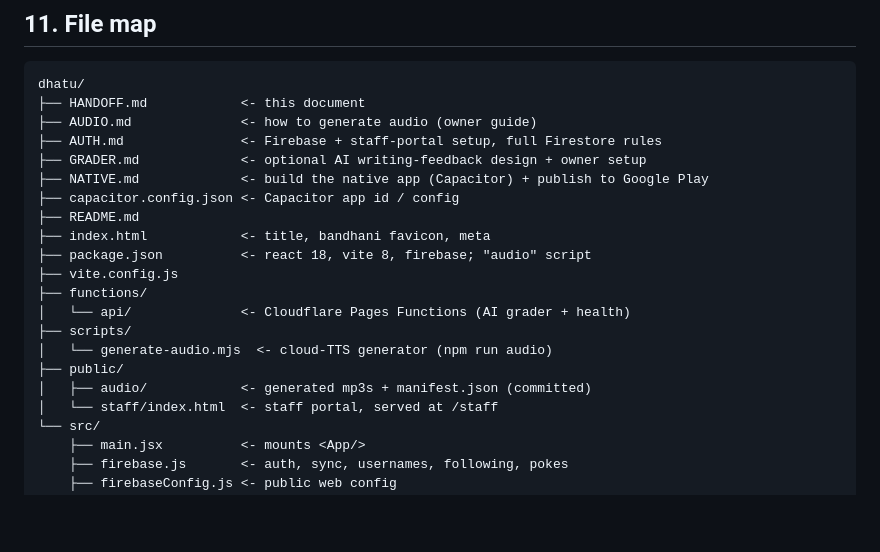
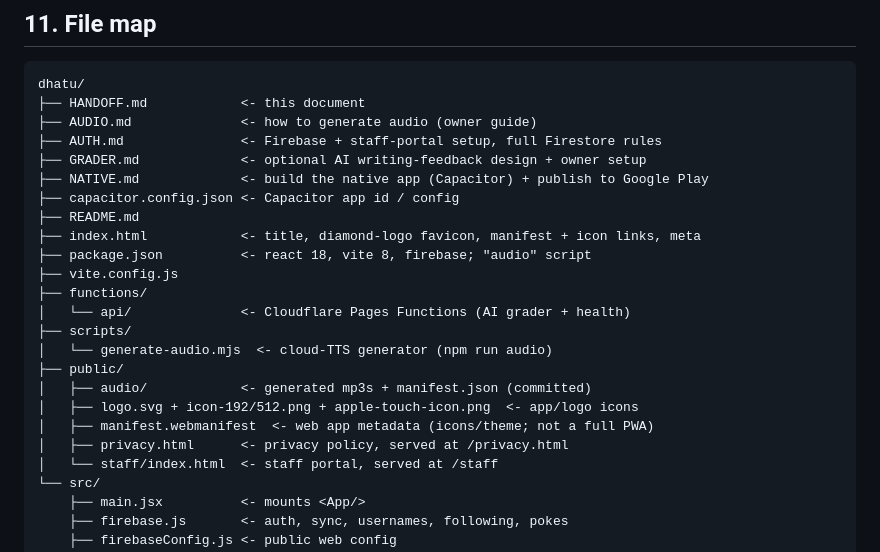
Before and after one commit to rainpurl/dhatu, a Markdown page: HANDOFF.md, the part around the change. GitHub-like rendering; blank space fills up the shorter version.

Commit message:
Update HANDOFF for compaction (Capacitor app, logo, privacy, file tree)
Co-Authored-By: Claude Opus 4.8 <noreply@anthropic.com>

```diff
--- a/HANDOFF.md
+++ b/HANDOFF.md
@@ -589,7 +589,7 @@ dhatu/
 ├── NATIVE.md             <- build the native app (Capacitor) + publish to Google Play
 ├── capacitor.config.json <- Capacitor app id / config
 ├── README.md
-├── index.html            <- title, bandhani favicon, meta
+├── index.html            <- title, diamond-logo favicon, manifest + icon links, meta
 ├── package.json          <- react 18, vite 8, firebase; "audio" script
 ├── vite.config.js
 ├── functions/
@@ -598,6 +598,9 @@ dhatu/
 │   └── generate-audio.mjs  <- cloud-TTS generator (npm run audio)
 ├── public/
 │   ├── audio/            <- generated mp3s + manifest.json (committed)
+│   ├── logo.svg + icon-192/512.png + apple-touch-icon.png  <- app/logo icons
+│   ├── manifest.webmanifest  <- web app metadata (icons/theme; not a full PWA)
+│   ├── privacy.html      <- privacy policy, served at /privacy.html
 │   └── staff/index.html  <- staff portal, served at /staff
 └── src/
     ├── main.jsx          <- mounts <App/>
```
